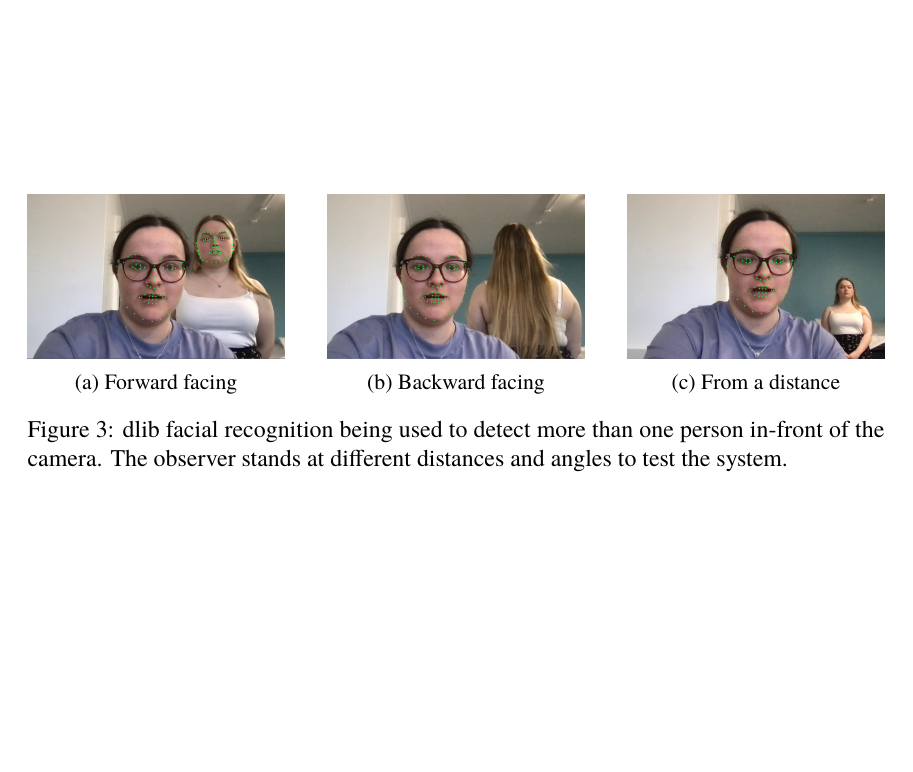
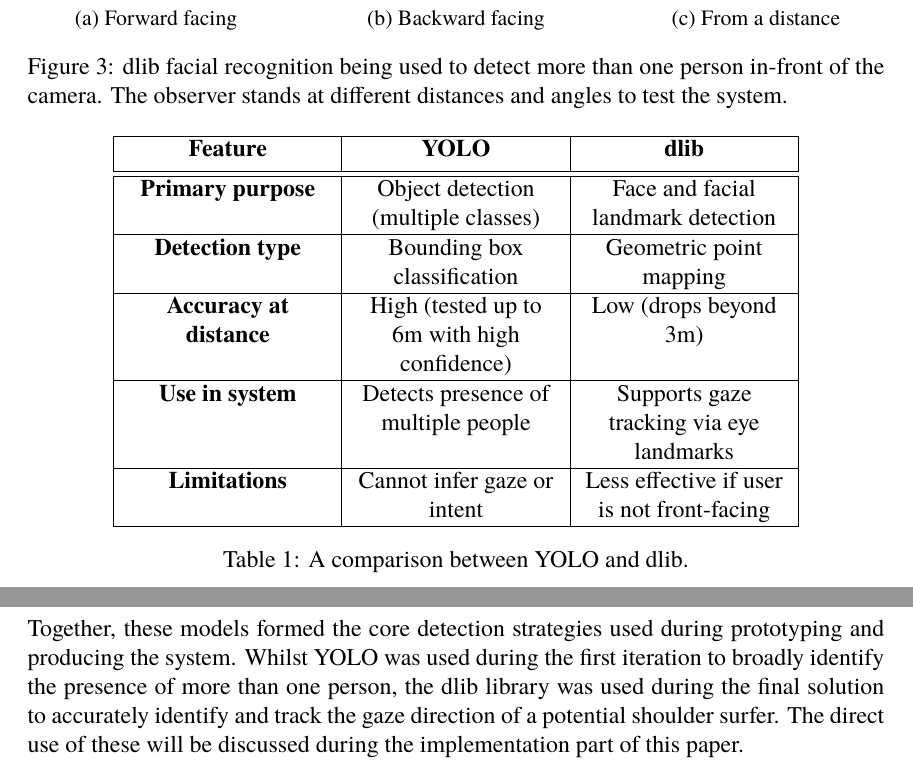
Before and after one commit to KatiePeacey/Dissertation-Shoulder_Surfing_Detector, a LaTeX document (template.tex): part of page 11 of 11 before the commit and two parts of pages 11 and 12 of 12 after it, the two joined at a grey line, cut so that both start at the same text, the shorter picture padded with empty space. Compiled offline with LuaLaTeX; a missing font is replaced by an installed copy or a similar font.

Commit message:
table and algorithm comparison

```diff
--- a/template.tex
+++ b/template.tex
@@ -11,6 +11,7 @@
 \usepackage{listings}
 \usepackage{caption}
 \usepackage{subcaption}
+\usepackage{tabularx}
 \lstset{
   tabsize=2,
   breaklines=true,
@@ -249,5 +250,34 @@ Image a shows how more than one face can be identified at once where all 68 poin
 
 \subsubsection{Algorithm comparison}
 
+A comparison between the two models highlights the strengths and weaknesses of both and how they could be applied within the system.
+
+\begin{table}[h!]
+    \begin{center}
+        \begin{tabularx}{0.8\textwidth} {
+              | >{\centering\arraybackslash}X
+              | >{\centering\arraybackslash}X
+              | >{\centering\arraybackslash}X | }
+            \hline
+            \textbf{Feature} & \textbf{YOLO} & \textbf{dlib} \\ [0.5ex]
+             \hline \hline
+             \textbf{Primary purpose} & Object detection (multiple classes) & Face and facial landmark detection \\
+              \hline
+             \textbf{Detection type}  & Bounding box classification  & Geometric point mapping  \\
+             \hline
+             \textbf{Accuracy at distance}  & High (tested up to 6m with high confidence)  & Low (drops beyond ~3m)  \\
+            \hline
+            \textbf{Use in system} & Detects presence of multiple people & Supports gaze tracking via eye landmarks \\
+            \hline
+            \textbf{Limitations} & Cannot infer gaze or intent & Less effective if user is not front-facing \\ [1ex]
+            \hline
+        \end{tabularx}
+    \end{center}
+    \caption{A comparison between YOLO and dlib.}
+    \label{table:1}
+\end{table}
+
+Together, these models formed the core detection strategies used during prototyping and producing the system. Whilst YOLO was used during the first iteration to broadly identify the presence of more than one person, the dlib library was used during the final solution to accurately identify and track the gaze direction of a potential shoulder surfer. The direct use of these will be discussed during the implementation part of this paper.
+
 
 \end{document}
```
